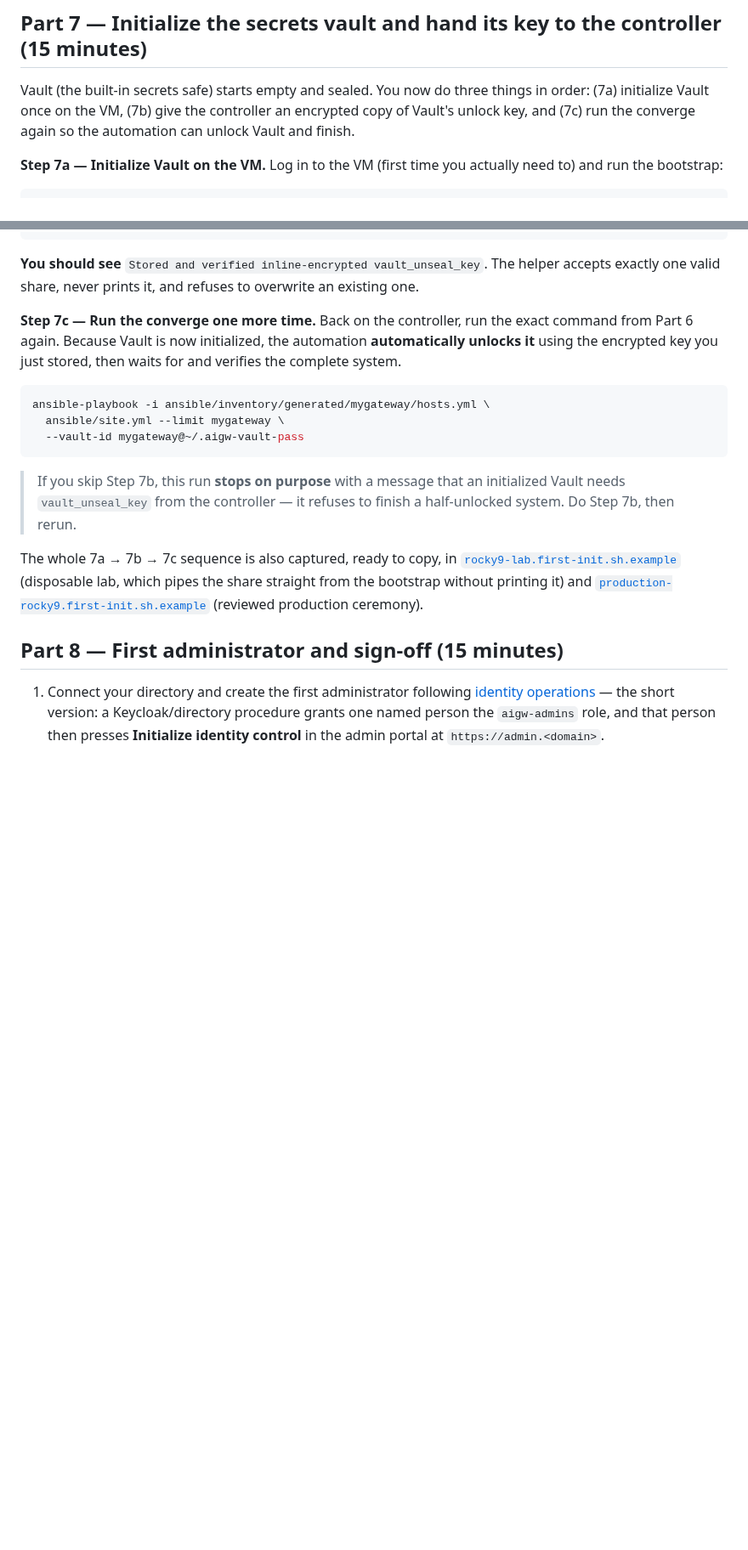
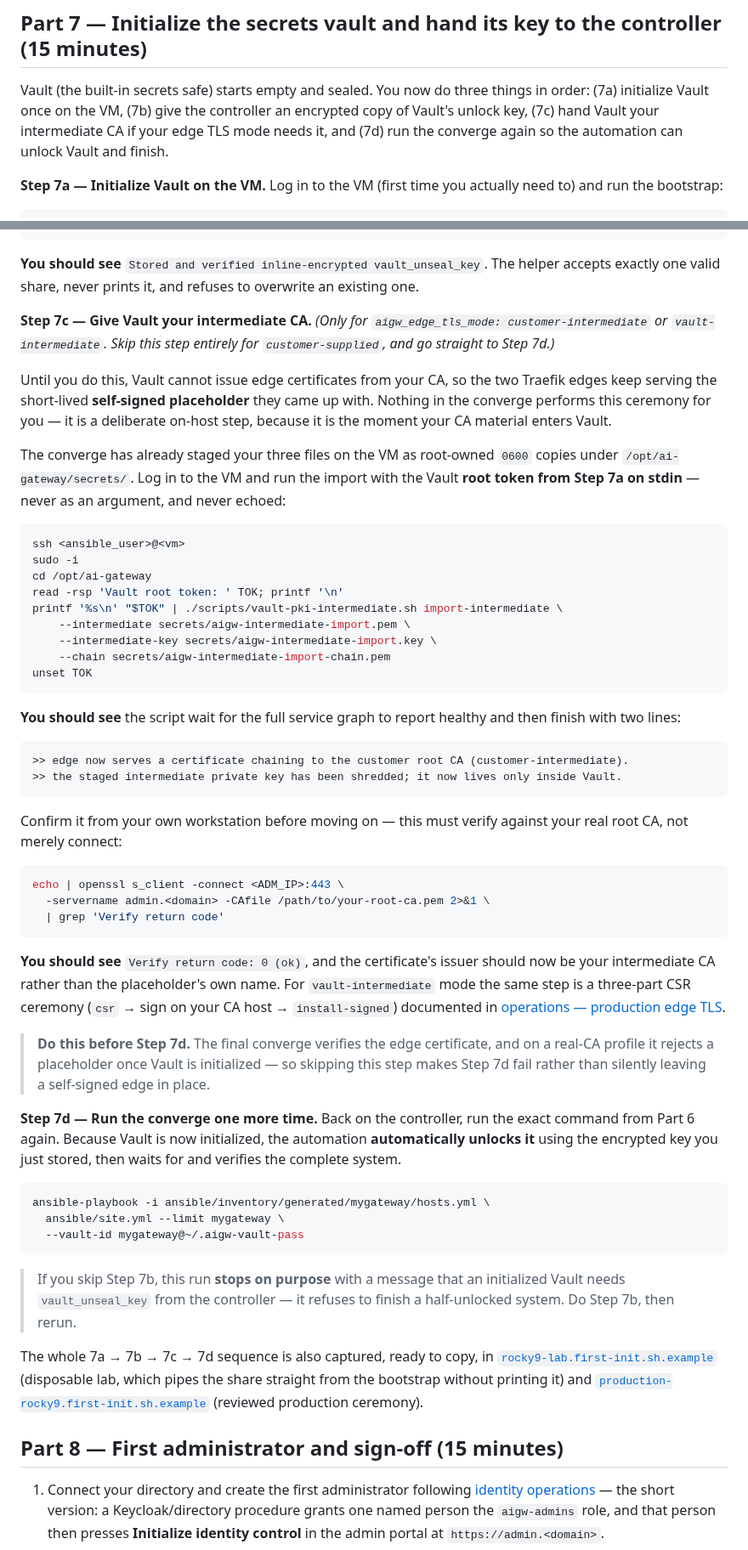
Before and after one commit to derhornspieler/ai-gateway, a Markdown page: docs/deploy-runbook.md, 2 parts joined by grey strips. Shown at 85% size. GitHub-like rendering; blank space fills up the shorter version.

Commit message:
docs(deploy-runbook): document the intermediate-CA import ceremony (Part 7c)
Part 7 walked an operator from Vault init straight to the final converge, so
a deployment on aigw_edge_tls_mode=customer-intermediate or
vault-intermediate had no documented way to actually give Vault its
intermediate CA. Nothing in ansible/ performs that ceremony — it is
deliberately an on-host step, because it is the moment CA material enters
Vault — and the runbook never mentioned it. The full procedure existed only
in operations.md and an inventory example, neither of which the runbook
pointed at from Part 7.

The consequence was not a silently insecure edge but a hard stop: the verify
role's gate ("Reject placeholder, self-signed, or expiring edge certificates
on real-CA profiles") activates for these two modes the moment Vault reports
initialized, and its own comment states the intent — "an operator who
initializes Vault but skips the PKI ceremony fails here rather than quietly
serving a placeholder". So following the runbook literally produced a
confusing certificate rejection in the final converge, with no step to go
back to.

Add Step 7c covering the import, renumber the final converge to 7d, and
update the intro, the site.yml table reference, and the 7a→7b→7c→7d pointer.
Include the exact stdin-only token invocation, the two success lines the
script prints, and an openssl verification the operator can run from their
own workstation to confirm `Verify return code: 0 (ok)` against their real
root CA rather than merely confirming a connection. Add a troubleshooting
row mapping the placeholder rejection back to the skipped step, and note
that customer-supplied deployments skip 7c entirely.

Written from an executed ceremony on a real rocky9-production host: after
the import both edges served a leaf issued by the customer intermediate and
verified against the real root CA, replacing the 7-day self-signed bootstrap
placeholder.

Co-Authored-By: Claude Opus 4.8 <noreply@anthropic.com>

````diff
--- a/docs/deploy-runbook.md
+++ b/docs/deploy-runbook.md
@@ -468,7 +468,8 @@ Two rules keep this safe, and the playbooks enforce both for you:
 
 Vault (the built-in secrets safe) starts empty and sealed. You now do three
 things in order: (7a) initialize Vault once on the VM, (7b) give the
-controller an encrypted copy of Vault's unlock key, and (7c) run the converge
+controller an encrypted copy of Vault's unlock key, (7c) hand Vault your
+intermediate CA if your edge TLS mode needs it, and (7d) run the converge
 again so the automation can unlock Vault and finish.
 
 **Step 7a — Initialize Vault on the VM.** Log in to the VM (first time you
@@ -515,7 +516,62 @@ unset AIGW_UNSEAL_SHARE
 The helper accepts exactly one valid share, never prints it, and refuses to
 overwrite an existing one.
 
-**Step 7c — Run the converge one more time.** Back on the controller, run the
+**Step 7c — Give Vault your intermediate CA.** *(Only for
+`aigw_edge_tls_mode: customer-intermediate` or `vault-intermediate`. Skip
+this step entirely for `customer-supplied`, and go straight to Step 7d.)*
+
+Until you do this, Vault cannot issue edge certificates from your CA, so the
+two Traefik edges keep serving the short-lived **self-signed placeholder**
+they came up with. Nothing in the converge performs this ceremony for you —
+it is a deliberate on-host step, because it is the moment your CA material
+enters Vault.
+
+The converge has already staged your three files on the VM as root-owned
+`0600` copies under `/opt/ai-gateway/secrets/`. Log in to the VM and run the
+import with the Vault **root token from Step 7a on stdin** — never as an
+argument, and never echoed:
+
+```bash
+ssh <ansible_user>@<vm>
+sudo -i
+cd /opt/ai-gateway
+read -rsp 'Vault root token: ' TOK; printf '\n'
+printf '%s\n' "$TOK" | ./scripts/vault-pki-intermediate.sh import-intermediate \
+    --intermediate secrets/aigw-intermediate-import.pem \
+    --intermediate-key secrets/aigw-intermediate-import.key \
+    --chain secrets/aigw-intermediate-import-chain.pem
+unset TOK
+```
+
+**You should see** the script wait for the full service graph to report
+healthy and then finish with two lines:
+
+```
+>> edge now serves a certificate chaining to the customer root CA (customer-intermediate).
+>> the staged intermediate private key has been shredded; it now lives only inside Vault.
+```
+
+Confirm it from your own workstation before moving on — this must verify
+against your real root CA, not merely connect:
+
+```bash
+echo | openssl s_client -connect <ADM_IP>:443 \
+  -servername admin.<domain> -CAfile /path/to/your-root-ca.pem 2>&1 \
+  | grep 'Verify return code'
+```
+
+**You should see** `Verify return code: 0 (ok)`, and the certificate's issuer
+should now be your intermediate CA rather than the placeholder's own name.
+For `vault-intermediate` mode the same step is a three-part CSR ceremony
+(`csr` → sign on your CA host → `install-signed`) documented in
+[operations — production edge TLS](operations.md#production-edge-tls).
+
+> **Do this before Step 7d.** The final converge verifies the edge
+> certificate, and on a real-CA profile it rejects a placeholder once Vault
+> is initialized — so skipping this step makes Step 7d fail rather than
+> silently leaving a self-signed edge in place.
+
+**Step 7d — Run the converge one more time.** Back on the controller, run the
 exact command from Part 6 again. Because Vault is now initialized, the
 automation **automatically unlocks it** using the encrypted key you just
 stored, then waits for and verifies the complete system.
@@ -530,7 +586,7 @@ ansible-playbook -i ansible/inventory/generated/mygateway/hosts.yml \
 > initialized Vault needs `vault_unseal_key` from the controller — it refuses
 > to finish a half-unlocked system. Do Step 7b, then rerun.
 
-The whole 7a → 7b → 7c sequence is also captured, ready to copy, in
+The whole 7a → 7b → 7c → 7d sequence is also captured, ready to copy, in
 [`rocky9-lab.first-init.sh.example`](../ansible/inventory/examples/rocky9-lab.first-init.sh.example)
 (disposable lab, which pipes the share straight from the bootstrap without
 printing it) and
````
Also changed, not shown: other parts of docs/deploy-runbook.md (+3 -2 lines).
